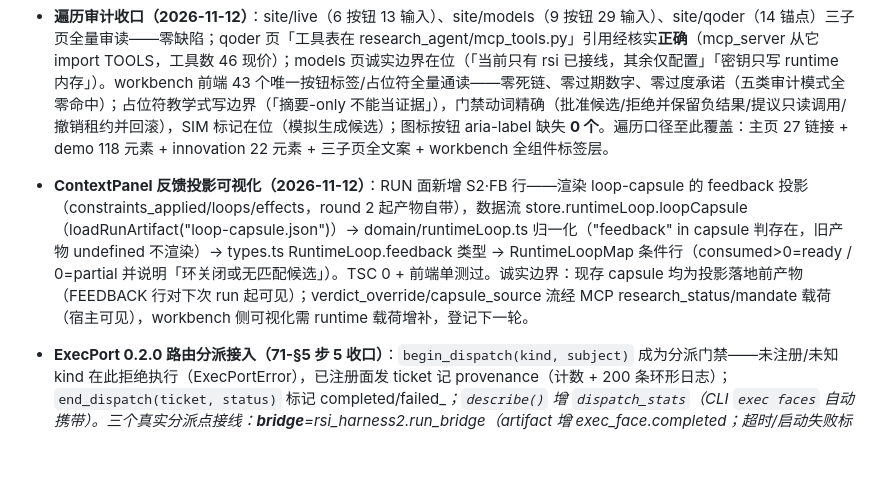
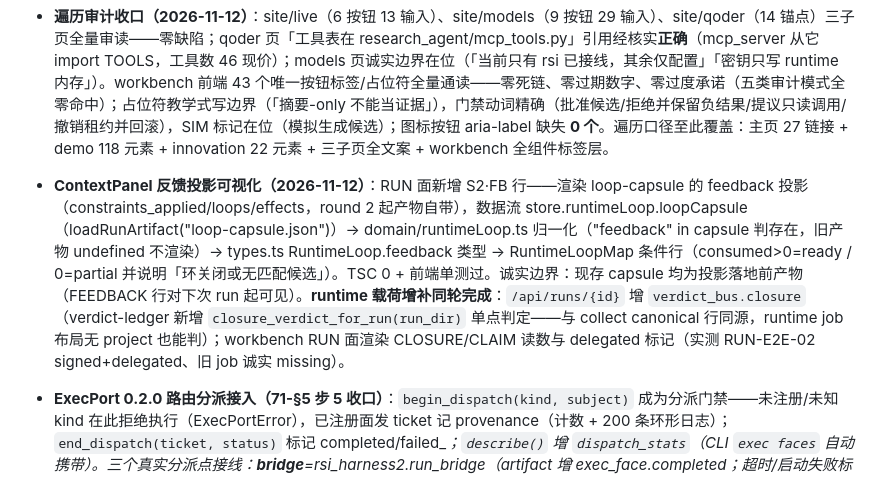
Before and after one commit to Yangxc0414/research-agent, a Markdown page: docs/fact-baseline.md, the part around the change. Drawn GitHub-style; blank space fills up the shorter version.

Commit message:
docs(ledger): runtime verdict_bus 载荷增补与 RUN 面判定读数完成（ContextPanel 数据流对接收口）

```diff
--- a/docs/fact-baseline.md
+++ b/docs/fact-baseline.md
@@ -28,7 +28,7 @@
 - **图① 有效性审计（2026-11-11，`scripts/figure1_effectiveness_audit.py`，实测口径）**：对 RUN-E2E-02（autopilot 闭环产物）逐模块测读数，**14 effective / 2 not_applicable / 0 present_weak / 0 absent**——图① 核心模块零缺失。关键实测读数：① S5b 最差种子下限断言**复算成立**（重算 metrics_by_seed 最小值 0.9111111… 与断言 value=0.9111 精确一致，非口号是数值约束）；② **反馈环 B 篡改实测**：干净副本 lineage verify=clean，篡改副本（改 claim statement）被检出 5 个 stale 节点 + 1 changed + requires_resign + export_allowed=false——失效传播实测成立，不是设计叙述；③ S7 成稿只引用已签 claim（cites_signed_claim=true）且 submission_ready=false；④ S1 如实保留 fixture_mode=true 与 coverage=partial（诚实弱点不是缺陷）。量尺修正三处（都是审计器自身 bug）：S3 按 S4 设计真实字段判（primary_metric/seeds/stopping_rule/protocol_frozen），不是找 idea 阶段的 profile；S5b 读 assertion["value"] 数值而非字符串匹配；homogeneity/t6b 零观察区分 not_applicable（项目无对应对象）与 present_weak（环有缺陷）。结果落盘 `runtime_data/figure1-audit/figure1-audit.json`。
 - **demo 逐按钮遍历审计（2026-11-12）**：site/demo 98 按钮（90 唯一标签）+ 20 锚点、site/innovation 6 按钮 + 16 锚点全量提取审读。结论：按钮质量整体高（全带 title 快捷键说明 + aria-label；数据词汇 EVO_GATES 理由链 / SCOPE_DECISION_LABEL 直接复用-先pilot-拒绝复用与 canonical 口径一致；SIM 全局标记诚实）。修复两处：① 闭环完成横幅的「再跑一次 →」是 `href="#"` 死链 → 改指 `#console`（data-console-action 行为不变）；② 证据工作台两处「导出已阻断」按钮是动作语义却用状态描述 → 改「尝试导出（被阻断）」（点击弹 toast 说明阻断原因；状态行文本保留）。innovation 页 6 按钮/16 锚点无缺陷；`Research AgentINNOVATION DEMO` 类"粘连"系 `<small>` 排版假象非缺陷。
 - **遍历审计收口（2026-11-12）**：site/live（6 按钮 13 输入）、site/models（9 按钮 29 输入）、site/qoder（14 锚点）三子页全量审读——零缺陷；qoder 页「工具表在 research_agent/mcp_tools.py」引用经核实**正确**（mcp_server 从它 import TOOLS，工具数 46 现价）；models 页诚实边界在位（「当前只有 rsi 已接线，其余仅配置」「密钥只写 runtime 内存」）。workbench 前端 43 个唯一按钮标签/占位符全量通读——零死链、零过期数字、零过度承诺（五类审计模式全零命中）；占位符教学式写边界（「摘要-only 不能当证据」），门禁动词精确（批准候选/拒绝并保留负结果/提议只读调用/撤销租约并回滚），SIM 标记在位（模拟生成候选）；图标按钮 aria-label 缺失 **0 个**。遍历口径至此覆盖：主页 27 链接 + demo 118 元素 + innovation 22 元素 + 三子页全文案 + workbench 全组件标签层。
-- **ContextPanel 反馈投影可视化（2026-11-12）**：RUN 面新增 S2·FB 行——渲染 loop-capsule 的 feedback 投影（constraints_applied/loops/effects，round 2 起产物自带），数据流 store.runtimeLoop.loopCapsule（loadRunArtifact("loop-capsule.json")）→ domain/runtimeLoop.ts 归一化（"feedback" in capsule 判存在，旧产物 undefined 不渲染）→ types.ts RuntimeLoop.feedback 类型 → RuntimeLoopMap 条件行（consumed>0=ready / 0=partial 并说明「环关闭或无匹配候选」）。TSC 0 + 前端单测过。诚实边界：现存 capsule 均为投影落地前产物（FEEDBACK 行对下次 run 起可见）；verdict_override/capsule_source 流经 MCP research_status/mandate 载荷（宿主可见），workbench 侧可视化需 runtime 载荷增补，登记下一轮。
+- **ContextPanel 反馈投影可视化（2026-11-12）**：RUN 面新增 S2·FB 行——渲染 loop-capsule 的 feedback 投影（constraints_applied/loops/effects，round 2 起产物自带），数据流 store.runtimeLoop.loopCapsule（loadRunArtifact("loop-capsule.json")）→ domain/runtimeLoop.ts 归一化（"feedback" in capsule 判存在，旧产物 undefined 不渲染）→ types.ts RuntimeLoop.feedback 类型 → RuntimeLoopMap 条件行（consumed>0=ready / 0=partial 并说明「环关闭或无匹配候选」）。TSC 0 + 前端单测过。诚实边界：现存 capsule 均为投影落地前产物（FEEDBACK 行对下次 run 起可见）。**runtime 载荷增补同轮完成**：`/api/runs/{id}` 增 `verdict_bus.closure`（verdict-ledger 新增 `closure_verdict_for_run(run_dir)` 单点判定——与 collect canonical 行同源，runtime job 布局无 project 也能判）；workbench RUN 面渲染 CLOSURE/CLAIM 读数与 delegated 标记（实测 RUN-E2E-02 signed+delegated、旧 job 诚实 missing）。
 
 - **ExecPort 0.2.0 路由分派接入（71-§5 步 5 收口）**：`begin_dispatch(kind, subject)` 成为分派门禁——未注册/未知 kind 在此拒绝执行（ExecPortError），已注册面发 ticket 记 provenance（计数 + 200 条环形日志）；`end_dispatch(ticket, status)` 标记 completed/failed_*；`describe()` 增 `dispatch_stats`（CLI `exec faces` 自动携带）。三个真实分派点接线：**bridge**=rsi_harness2.run_bridge（artifact 增 exec_face.completed；超时/启动失败标 failed_*）、**inprocess**=modules/run.py S5 协议执行（execute 门禁 + 两返回点 end_dispatch；RunCapsule 契约不动——溯源归端口所有）、**host_agent**=models/gateway.py 宿主 turn（port.complete 前后包络）。三分派点全用 try/except 包络保证接缝永不阻断执行；RunCapsule 产物 schema 一字未动。tests/test_exec_port 增 DispatchTest 3 项（门禁拒绝/provenance/describe）。
 - **M1 多 run 统计测量（scripts/m1_multi_run.py，73- 号 §2.3 执行）**：扫 23 个项目 31 个 run，逐 run 对照 baseline（raw capsule 建议）vs wired（research_next_actions 现行为）。实测：runs_with_stale_baseline=1（RUN-E2E-02）、flipped=1、**flip_rate=1.0** → verdict=supported；verdict_action_coverage=0.645（无 claim/closure 可判定的 run 无 verdict 动作，诚实）。诚实边界：stale 基线样本 n=1（唯一 autopilot 代签 run），flip_rate=1.0 是精确但单薄——要变成统计结论需要更多代签 run（预注册判据不变：出现未翻转即 not_supported）。落盘 `runtime_data/m1-multi/result.json`。
```
